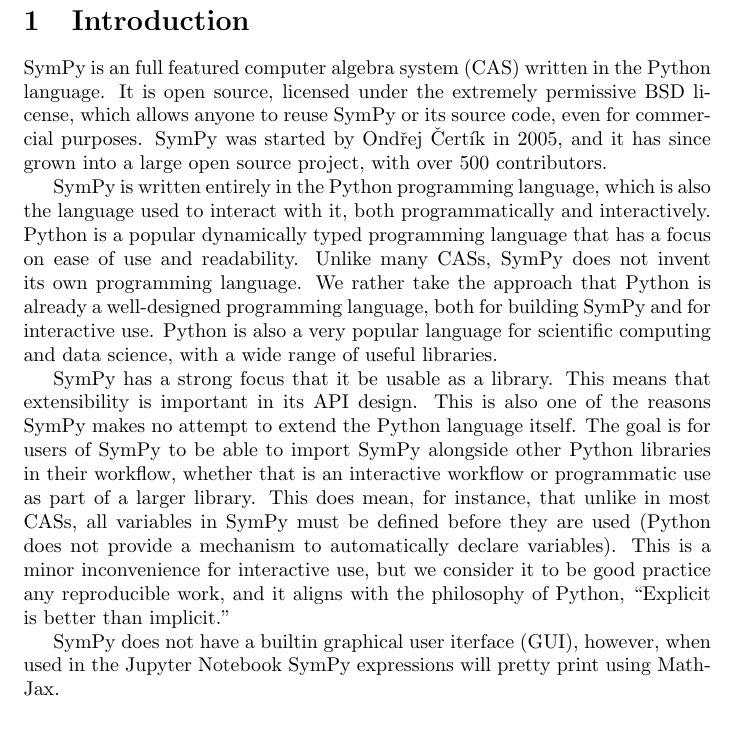
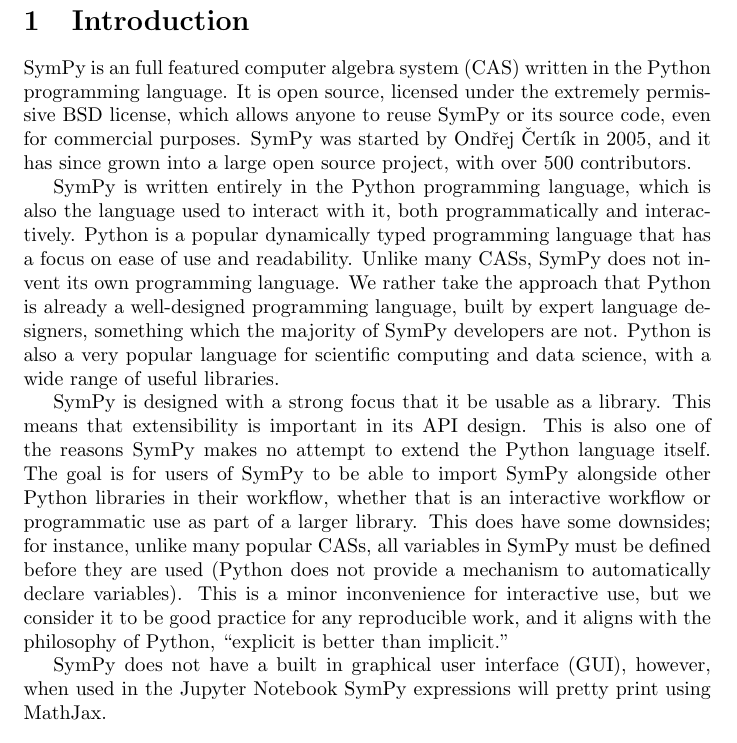
Before and after one commit to scolobb/sympy-paper, a LaTeX document (paper.tex, which reads introduction.tex): part of page 1 of 3, cut so that both start at the same text. Compiled offline with pdfLaTeX.

Commit message:
Some changes

```diff
--- a/introduction.tex
+++ b/introduction.tex
@@ -1,35 +1,39 @@
 SymPy is an full featured computer algebra system (CAS) written in the Python
-language. It is open source, licensed under the extremely permissive BSD
-license, which allows anyone to reuse SymPy or its source code, even for
-commercial purposes. SymPy was started by Ond\v{r}ej \v{C}ert\'{\i}k in 2005, and
-it has since grown into a large open source project, with over 500 contributors.
+programming language. It is open source, licensed under the extremely
+permissive BSD license, which allows anyone to reuse SymPy or its source code,
+even for commercial purposes. SymPy was started by Ond\v{r}ej \v{C}ert\'{\i}k
+in 2005, and it has since grown into a large open source project, with over
+500 contributors.
+% citation?
 
-SymPy is written entirely in the Python programming language, which is also
-the language used to interact with it, both programmatically and
+SymPy is written entirely in the Python programming language,
+% cite Python?
+which is also the language used to interact with it, both programmatically and
 interactively. Python is a popular dynamically typed programming language that
 has a focus on ease of use and readability. Unlike many CASs, SymPy does not
 invent its own programming language. We rather take the approach that Python
-is already a well-designed programming language, both for building SymPy and
-for interactive use. Python is also a very popular language for scientific
-computing and data science, with a wide range of useful libraries.
+is already a well-designed programming language, built by expert language
+designers, something which the majority of SymPy developers are not. Python is
+also a very popular language for scientific computing and data science, with a
+wide range of useful libraries.
 % Cite numpy, scipy, pandas
 % We could also cite
 % https://stackoverflow.com/research/developer-survey-2016#most-popular-technologies-per-occupation
 
-SymPy has a strong focus that it be usable as a library. This means that
-extensibility is important in its API design. This is also one of the reasons
-SymPy makes no attempt to extend the Python language itself. The goal is for
-users of SymPy to be able to import SymPy alongside other Python libraries in
-their workflow, whether that is an interactive workflow or programmatic use as
-part of a larger library. This does mean, for instance, that unlike in most
-CASs, all variables in SymPy must be defined before they are used (Python does
-not provide a mechanism to automatically declare variables). This is a minor
-inconvenience for interactive use, but we consider it to be good practice any
-reproducible work, and it aligns with the philosophy of Python, ``Explicit is
-better than implicit.''
+SymPy is designed with a strong focus that it be usable as a library. This
+means that extensibility is important in its API design. This is also one of
+the reasons SymPy makes no attempt to extend the Python language itself. The
+goal is for users of SymPy to be able to import SymPy alongside other Python
+libraries in their workflow, whether that is an interactive workflow or
+programmatic use as part of a larger library. This does have some downsides;
+for instance, unlike many popular CASs, all variables in SymPy must be defined
+before they are used (Python does not provide a mechanism to automatically
+declare variables). This is a minor inconvenience for interactive use, but we
+consider it to be good practice for any reproducible work, and it aligns with
+the philosophy of Python, ``explicit is better than implicit.''
 % cite https://www.python.org/dev/peps/pep-0020/
 
-SymPy does not have a builtin graphical user iterface (GUI), however, when
+SymPy does not have a built in graphical user interface (GUI), however, when
 used in the Jupyter Notebook
 % citation
 SymPy expressions will pretty print using MathJax.
```
